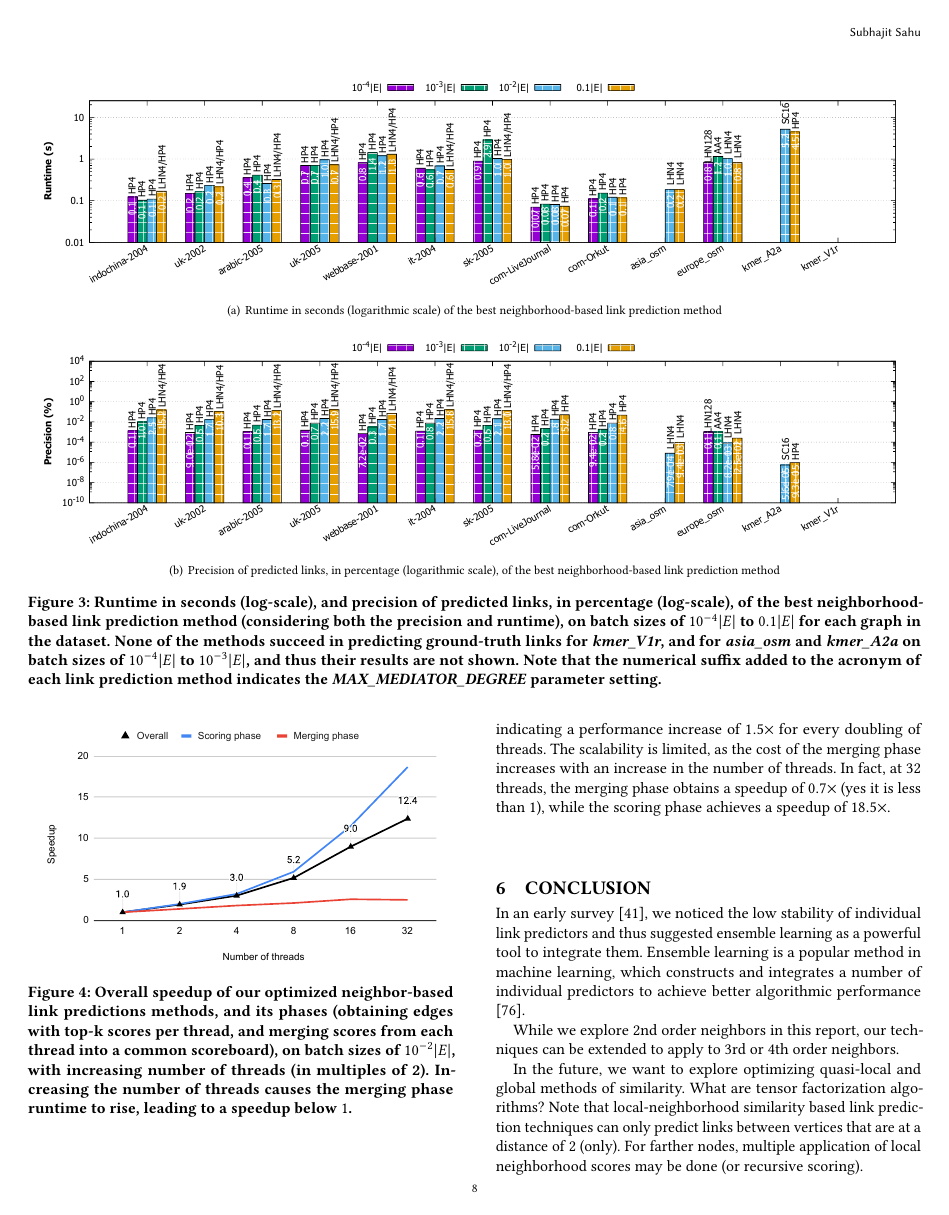
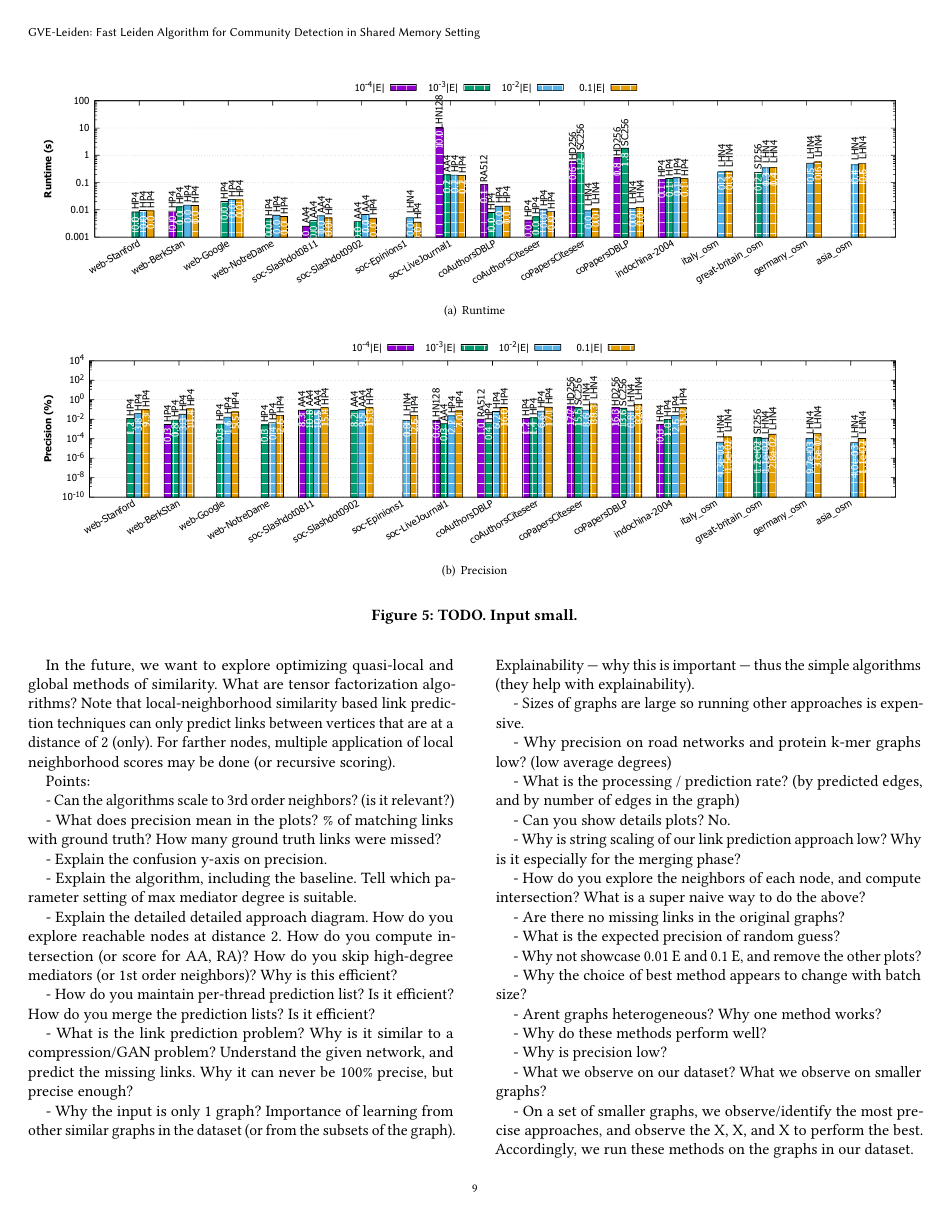
Before and after one commit to merferry/neighborhood-link-prediction, a LaTeX paper (main.tex, which reads 06-conclusion.tex): page 8 of 11 before the commit and page 9 of 11 after it. Compiled offline with pdfLaTeX.

Commit message:
with todo list

```diff
--- a/06-conclusion.tex
+++ b/06-conclusion.tex
@@ -3,3 +3,60 @@ In an early survey \cite{lu2011link}, we noticed the low stability of individual
 While we explore 2nd order neighbors in this report, our techniques can be extended to apply to 3rd or 4th order neighbors.
 
 In the future, we want to explore optimizing quasi-local and global methods of similarity. What are tensor factorization algorithms? Note that local-neighborhood similarity based link prediction techniques can only predict links between vertices that are at a distance of 2 (only). For farther nodes, multiple application of local neighborhood scores may be done (or recursive scoring).
+
+
+Points:
+
+- Can the algorithms scale to 3rd order neighbors? (is it relevant?)
+
+- What does precision mean in the plots? \% of matching links with ground truth? How many ground truth links were missed?
+
+- Explain the confusion y-axis on precision.
+
+- Explain the algorithm, including the baseline. Tell which parameter setting of max mediator degree is suitable.
+
+- Explain the detailed detailed approach diagram. How do you explore reachable nodes at distance 2. How do you compute intersection (or score for AA, RA)? How do you skip high-degree mediators (or 1st order neighbors)? Why is this efficient?
+
+- How do you maintain per-thread prediction list? Is it efficient? How do you merge the prediction lists? Is it efficient?
+
+- What is the link prediction problem? Why is it similar to a compression/GAN problem? Understand the given network, and predict the missing links. Why it can never be 100\% precise, but precise enough?
+
+- Why the input is only 1 graph? Importance of learning from other similar graphs in the dataset (or from the subsets of the graph). Explainability --- why this is important --- thus the simple algorithms (they help with explainability).
+
+- Sizes of graphs are large so running other approaches is expensive.
+
+- Why precision on road networks and protein k-mer graphs low? (low average degrees)
+
+- What is the processing / prediction rate? (by predicted edges, and by number of edges in the graph)
+
+- Can you show details plots? No.
+
+- Why is string scaling of our link prediction approach low? Why is it especially for the merging phase?
+
+- How do you explore the neighbors of each node, and compute intersection? What is a super naive way to do the above?
+
+- Are there no missing links in the original graphs?
+
+- What is the expected precision of random guess?
+
+- Why not showcase 0.01 E and 0.1 E, and remove the other plots?
+
+- Why the choice of best method appears to change with batch size?
+
+- Arent graphs heterogeneous? Why one method works?
+
+- Why do these methods perform well?
+
+- Why is precision low?
+
+- What we observe on our dataset? What we observe on smaller graphs?
+
+- On a set of smaller graphs, we observe/identify the most precise approaches, and observe the X, X, and X to perform the best. Accordingly, we run these methods on the graphs in our dataset.
+
+- Selecting best approach based on precision and runtime, for batch size $10^{-4}|E|$ to $0.1|E|$, and present the result. The runtime and precision of each method (appendix).
+
+- Comparison with baseline approach ($\infty$), i.e., exploring all possible/reachable pairs at distance 2, and quickly computing intersection, scores, adding to heap, and merging across threads. Explain with figure in approach.
+
+- All approaches require computing intersection, even AA and RA.
+
+- Runtime + speedup + precision for $0.1|E|$.
```
Also changed, not shown: 03-preliminaries.tex (+4 -0 lines), 04-approach.tex (+7 -0 lines).
